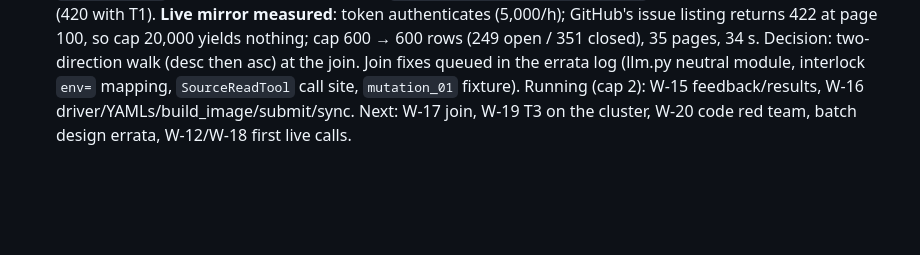
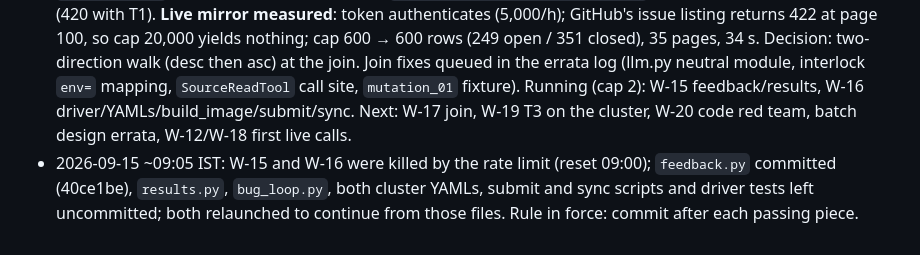
Before and after one commit to DevAbhinav-23/CHIA_Hackathon_2k26, a Markdown page: docs/HANDOFF.md, the part around the change. GitHub-like rendering; blank space fills up the shorter version.

Commit message:
bugloop: handoff: W-15/16 resumed after rate limit

```diff
--- a/docs/HANDOFF.md
+++ b/docs/HANDOFF.md
@@ -109,3 +109,4 @@ All five design documents are **Approved** (`design/00-README.md` sign-off recor
 - 2026-09-14 ~07:30 IST: **W-08 done** (probe path: `circt_core.py` three helpers, `probe_task.py` B2/B3/B5 + harness generators; 79 tests at T1; real stack-overflow crash classified, symbolised per module, reduced by textual ddmin after `circt-reduce` aborted; all six W-09 fixtures replay; **A-08 closed**: generated arcilator and Verilator harnesses print identical 112-line sequences). **W-09 done** (6 fixtures: crash_01, assertion_01..04, fatal_error_01). **W-07 committed** (pin_select). Suite T0+T1: 209 passed. Running (cap 2): W-07/fixes agent (single-dash strip, re-decorate W-06 nodes) and W-08b (anonymous-namespace frame fix, inlined-group scope fix with fixture regeneration, two contract fixture corrections, B4 `oracle_differential`). Queue: W-10 triage/mirror, W-13 generators+prompts, W-11, W-14, W-15, W-16, W-17, W-19, W-20, W-12, W-18, W-22, W-23, W-25, W-26, W-28.
 - 2026-09-14 ~10:30 IST: **W-08b done** (frame fixes: 4 of 6 fixtures now in scope; contract fixtures corrected; B4 `oracle_differential` works end to end with divergence index). **W-10 done** (triage/dedup/mirror; 22 labelled pairs: collision 1/11, false-merge 1/11, both real; live mirror test owed: the earlier token extraction took the wrong field of `~/.git-credentials`, whose shape is `https://<40-char token>:x-oauth-basic@github.com`). **W-07 done.** Suite T0: 233 green; T0+T1: 261. Running (cap 2): W-13 generators/prompts/mutators, W-14 repair/gate/approve (+ the live mirror test). Queue: W-15 feedback/results, W-16 driver/YAML/image_build, W-17 join (move `llm_turn`/`parse_json_footer` into a neutral `llm.py`; resolve cross-half import), W-19 T3, W-20 code red team, W-12 mutator synthesis (live), W-18 pilot (live), W-22, W-23, W-25, W-26, W-28. Decision on W-10 errata row 8: labelled (`good first issue`) match is promoted ahead of open-beats-closed; no contract bump.
 - 2026-09-14 ~13:30 IST: **W-13 done** (generators A3/A4, mutators, A7 synthesis, `SourceReadTool`/`ProbeWriteTool`, interlock; 59 tests). **W-14 done** (repair adapter with the 16-key `cfg` on `vertex`/`gemini-3.8-flash`, gate with `gate_validate` as a third node, approval CLI `python -m circt_bug_loop.approve`; 100 tests). Suite T0: 391 green (420 with T1). **Live mirror measured**: token authenticates (5,000/h); GitHub's issue listing returns 422 at page 100, so cap 20,000 yields nothing; cap 600 → 600 rows (249 open / 351 closed), 35 pages, 34 s. Decision: two-direction walk (desc then asc) at the join. Join fixes queued in the errata log (llm.py neutral module, interlock `env=` mapping, `SourceReadTool` call site, `mutation_01` fixture). Running (cap 2): W-15 feedback/results, W-16 driver/YAMLs/build_image/submit/sync. Next: W-17 join, W-19 T3 on the cluster, W-20 code red team, batch design errata, W-12/W-18 first live calls.
+- 2026-09-15 ~09:05 IST: W-15 and W-16 were killed by the rate limit (reset 09:00); `feedback.py` committed (40ce1be), `results.py`, `bug_loop.py`, both cluster YAMLs, submit and sync scripts and driver tests left uncommitted; both relaunched to continue from those files. Rule in force: commit after each passing piece.
```
